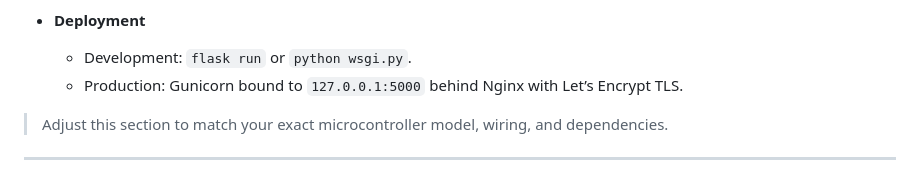
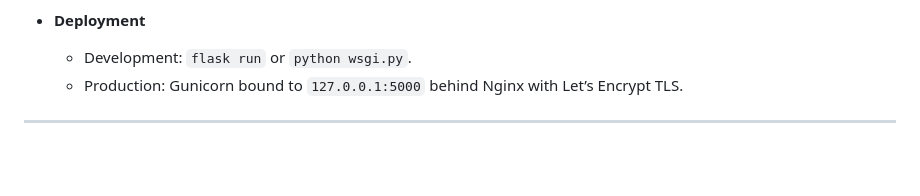
Before and after one commit to AnthonyKPhoto/Propulsion-Engine-Dashboard, a Markdown page: README.md, the part around the change. GitHub-like rendering; blank space fills up the shorter version.

Commit message:
Update README.md
Removed instruction to adjust deployment section for microcontroller.

```diff
--- a/README.md
+++ b/README.md
@@ -82,6 +82,4 @@ High-level architecture:
   - Development: `flask run` or `python wsgi.py`.
   - Production: Gunicorn bound to `127.0.0.1:5000` behind Nginx with Let’s Encrypt TLS.
 
-> Adjust this section to match your exact microcontroller model, wiring, and dependencies.
-
 ---
```
